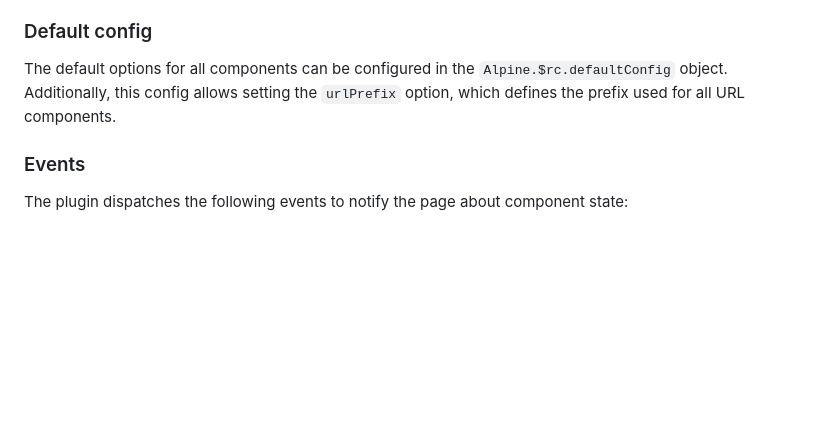
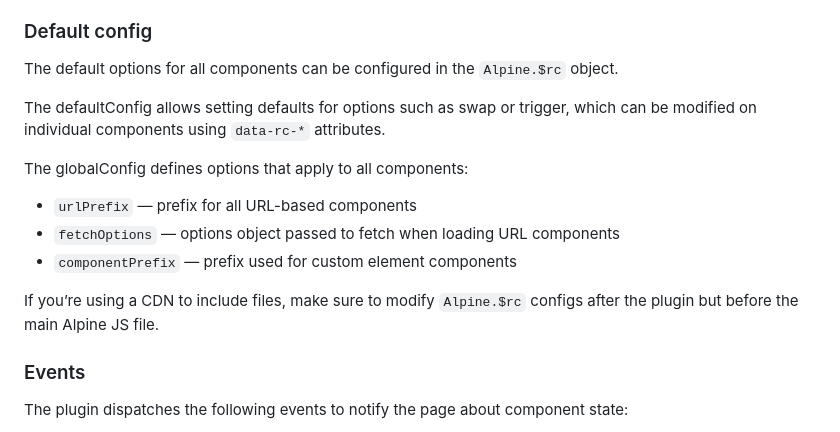
Before and after one commit to maciejg-git/alpine-remote-component-plugin, a Markdown page: README.md, the part around the change. Drawn GitHub-style; blank space fills up the shorter version.

```diff
--- a/README.md
+++ b/README.md
@@ -78,7 +78,17 @@ Note that for components using the outer swap option, it may return the closest
 
 ### Default config
 
-The default options for all components can be configured in the `Alpine.$rc.defaultConfig` object. Additionally, this config allows setting the `urlPrefix` option, which defines the prefix used for all URL components.
+The default options for all components can be configured in the `Alpine.$rc` object.
+
+The defaultConfig allows setting defaults for options such as swap or trigger, which can be modified on individual components using `data-rc-*` attributes.
+
+The globalConfig defines options that apply to all components:
+
+- `urlPrefix` — prefix for all URL-based components
+- `fetchOptions` — options object passed to fetch when loading URL components
+- `componentPrefix` — prefix used for custom element components
+
+If you’re using a CDN to include files, make sure to modify `Alpine.$rc` configs after the plugin but before the main Alpine JS file.
 
 ### Events
 
```
